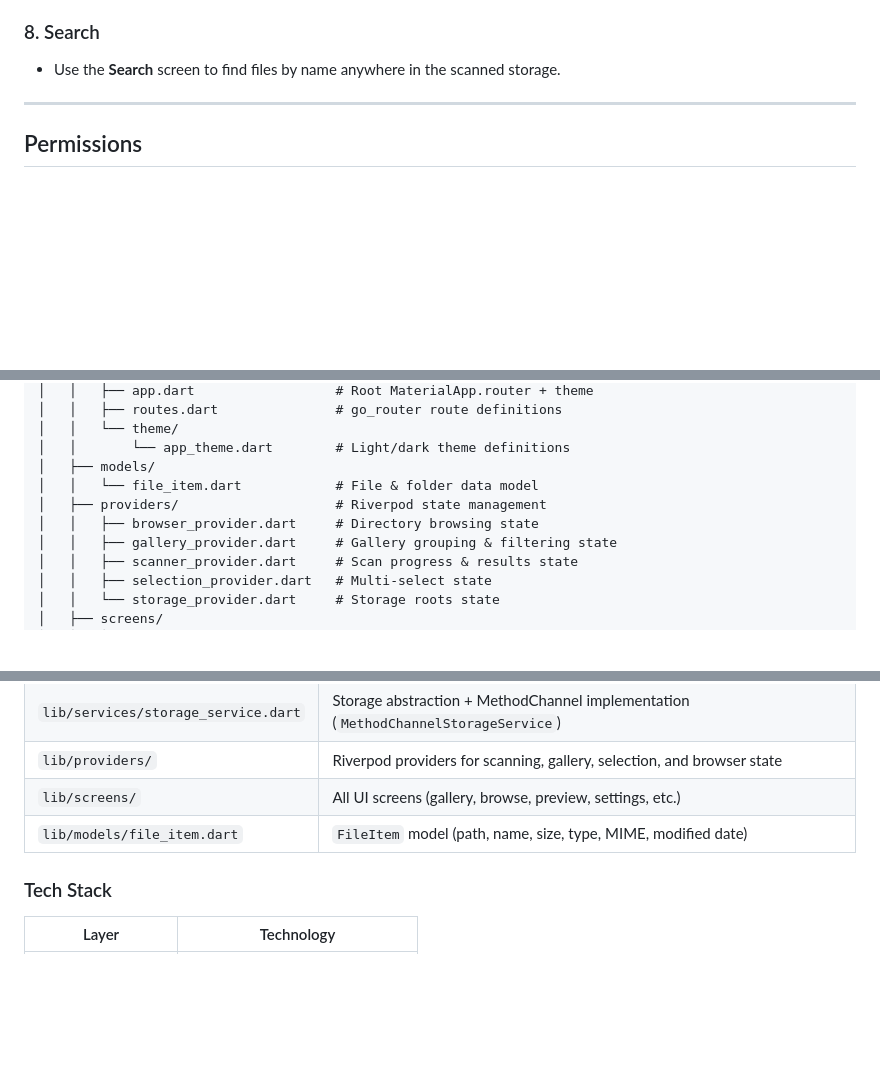
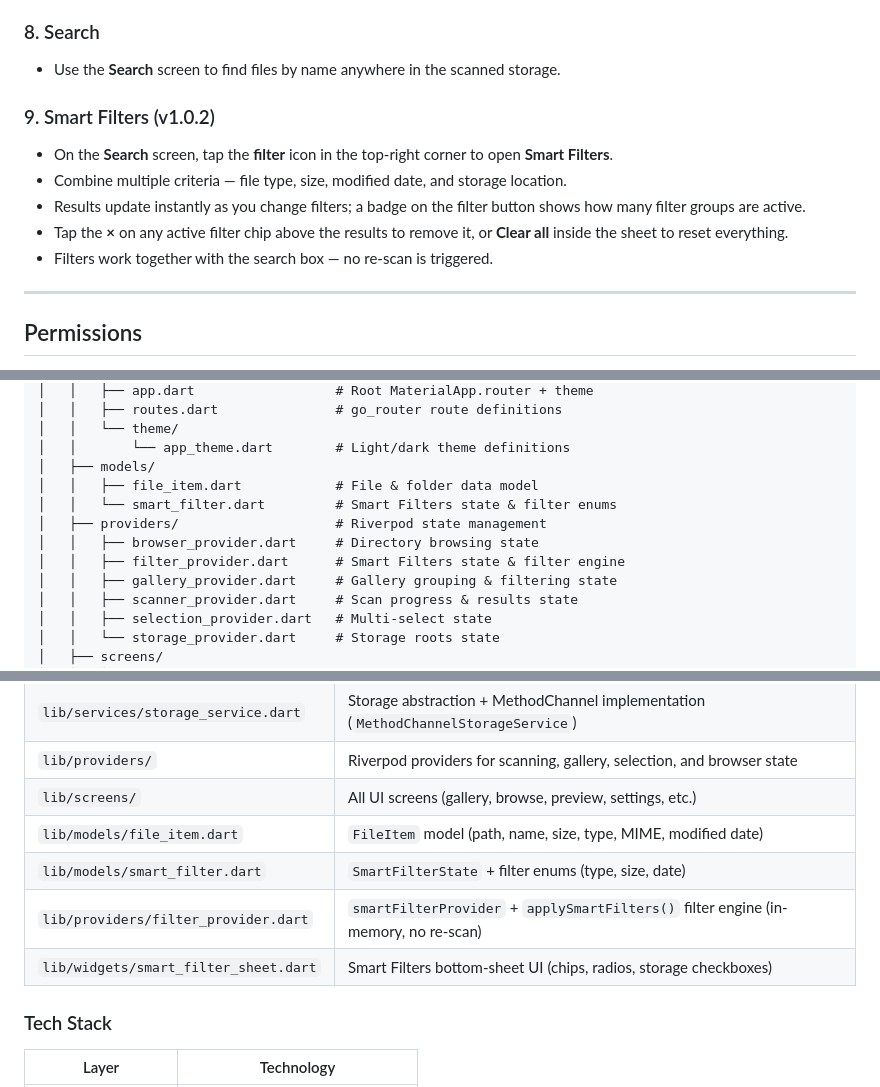
Before and after one commit to everythingfreee/MediaRescue, a Markdown page: README.md, 3 parts joined by grey strips. Rendered like a GitHub page; blank space fills up the shorter version.

```diff
--- a/README.md
+++ b/README.md
@@ -280,6 +291,14 @@ Tap any file to open a built-in preview:
 
 - Use the **Search** screen to find files by name anywhere in the scanned storage.
 
+### 9. Smart Filters (v1.0.2)
+
+- On the **Search** screen, tap the **filter** icon in the top-right corner to open **Smart Filters**.
+- Combine multiple criteria — file type, size, modified date, and storage location.
+- Results update instantly as you change filters; a badge on the filter button shows how many filter groups are active.
+- Tap the **×** on any active filter chip above the results to remove it, or **Clear all** inside the sheet to reset everything.
+- Filters work together with the search box — no re-scan is triggered.
+
 ---
 
 ## Permissions
@@ -325,9 +344,11 @@ mediarescue/
 │   │   └── theme/
 │   │       └── app_theme.dart        # Light/dark theme definitions
 │   ├── models/
-│   │   └── file_item.dart            # File & folder data model
+│   │   ├── file_item.dart            # File & folder data model
+│   │   └── smart_filter.dart         # Smart Filters state & filter enums
 │   ├── providers/                    # Riverpod state management
 │   │   ├── browser_provider.dart     # Directory browsing state
+│   │   ├── filter_provider.dart      # Smart Filters state & filter engine
 │   │   ├── gallery_provider.dart     # Gallery grouping & filtering state
 │   │   ├── scanner_provider.dart     # Scan progress & results state
 │   │   ├── selection_provider.dart   # Multi-select state
@@ -366,6 +388,9 @@ mediarescue/
 | `lib/providers/` | Riverpod providers for scanning, gallery, selection, and browser state |
 | `lib/screens/` | All UI screens (gallery, browse, preview, settings, etc.) |
 | `lib/models/file_item.dart` | `FileItem` model (path, name, size, type, MIME, modified date) |
+| `lib/models/smart_filter.dart` | `SmartFilterState` + filter enums (type, size, date) |
+| `lib/providers/filter_provider.dart` | `smartFilterProvider` + `applySmartFilters()` filter engine (in-memory, no re-scan) |
+| `lib/widgets/smart_filter_sheet.dart` | Smart Filters bottom-sheet UI (chips, radios, storage checkboxes) |
 
 ### Tech Stack
 
```
Also changed, not shown: other parts of README.md (+42 -0 lines).
